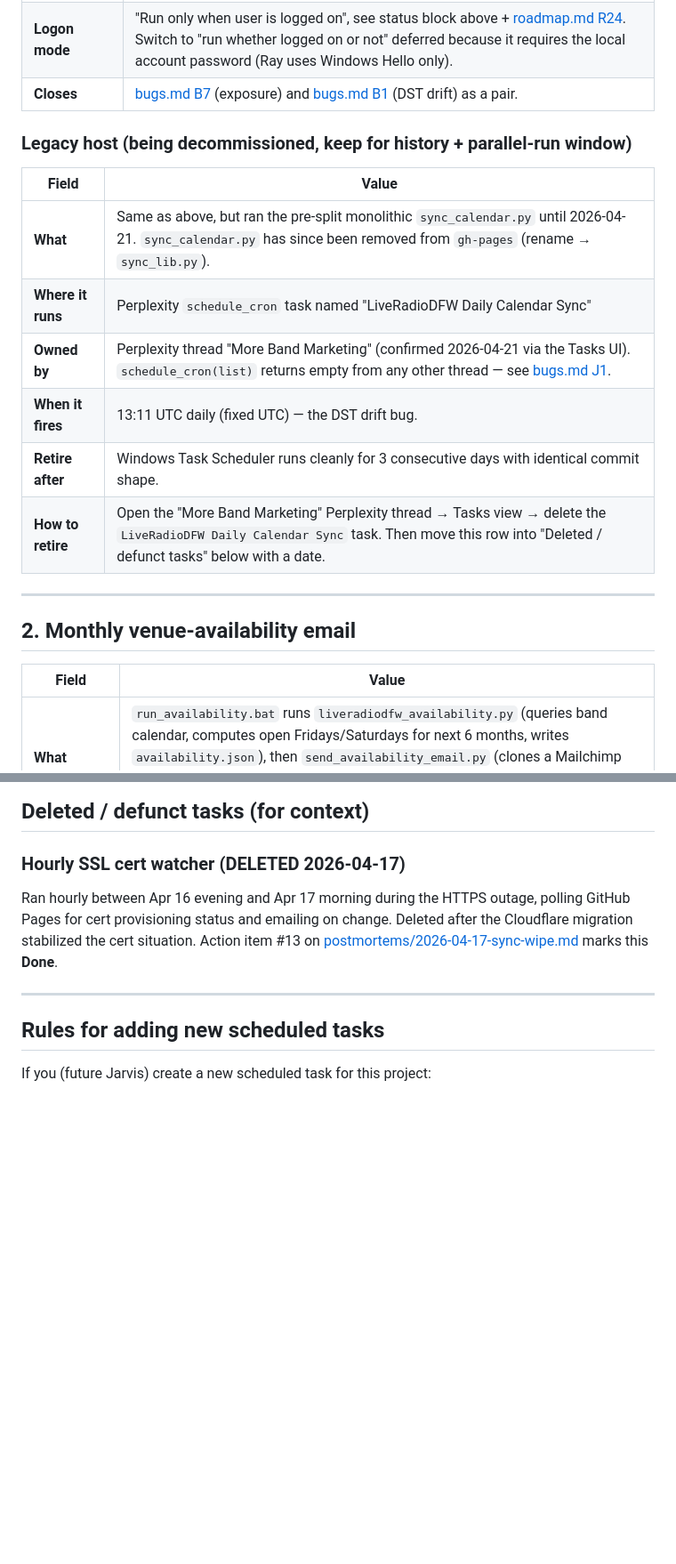
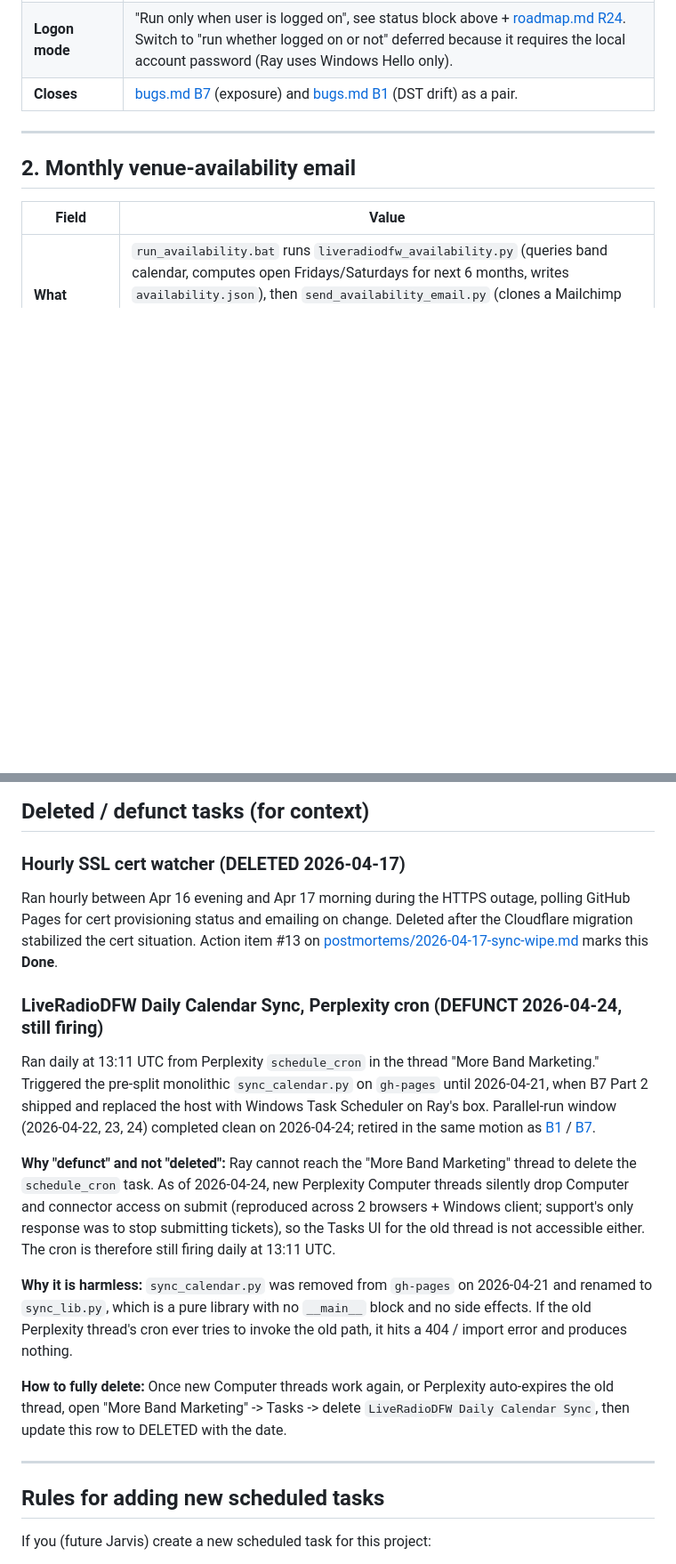
Before and after one commit to TicoRicoRay/liveradiodfw-site, a Markdown page: docs/architecture/scheduled-tasks.md, 2 parts joined by grey strips. Shown at 89% size. Drawn GitHub-style; blank space fills up the shorter version.

```diff
--- a/docs/architecture/scheduled-tasks.md
+++ b/docs/architecture/scheduled-tasks.md
@@ -31,17 +31,6 @@ Perplexity `schedule_cron` tasks are **thread-scoped**. A task created in thread
 | **Task registration** | One-time: run `.\setup_sync_task_scheduler.ps1` as Administrator from the repo root (registers the Task Scheduler entry). Re-run if the schedule changes. **Install history:** first registration attempt 2026-04-21 PM failed (`-WakeToRun $false`, WakeToRun is a switch param, takes no value); fix pushed as `-marketing` commit `1a50a7c`; second attempt clean green. Filed as [bugs.md J10](../bugs.md#j10-jarvis-ships-untested-windows-scripts) (pattern: Jarvis ships untested Windows PowerShell when test environment is the user's box). |
 | **Logon mode** | "Run only when user is logged on", see status block above + [roadmap.md R24](../roadmap.md#r24-windows-task-scheduler-run-whether-logged-on-mode-switch). Switch to "run whether logged on or not" deferred because it requires the local account password (Ray uses Windows Hello only). |
 | **Closes** | [bugs.md B7](../bugs.md#b7-webhook-passphrase-and-url-are-publicly-readable-on-the-live-site) (exposure) and [bugs.md B1](../bugs.md#b1-calendar-sync-cron-drifts-across-dst) (DST drift) as a pair. |
-
-### Legacy host (being decommissioned, keep for history + parallel-run window)
-
-| Field | Value |
-|---|---|
-| **What** | Same as above, but ran the pre-split monolithic `sync_calendar.py` until 2026-04-21. `sync_calendar.py` has since been removed from `gh-pages` (rename → `sync_lib.py`). |
-| **Where it runs** | Perplexity `schedule_cron` task named "LiveRadioDFW Daily Calendar Sync" |
-| **Owned by** | Perplexity thread "More Band Marketing" (confirmed 2026-04-21 via the Tasks UI). `schedule_cron(list)` returns empty from any other thread — see [bugs.md J1](../bugs.md#j1-scheduled-tasks-are-invisible-across-threads). |
-| **When it fires** | 13:11 UTC daily (fixed UTC) — the DST drift bug. |
-| **Retire after** | Windows Task Scheduler runs cleanly for 3 consecutive days with identical commit shape. |
-| **How to retire** | Open the "More Band Marketing" Perplexity thread → Tasks view → delete the `LiveRadioDFW Daily Calendar Sync` task. Then move this row into "Deleted / defunct tasks" below with a date. |
 
 ---
 
@@ -103,6 +92,16 @@ Query Mailchimp Venues audience activity for the last 45 days (API: `/3.0/lists/
 
 Ran hourly between Apr 16 evening and Apr 17 morning during the HTTPS outage, polling GitHub Pages for cert provisioning status and emailing on change. Deleted after the Cloudflare migration stabilized the cert situation. Action item #13 on [postmortems/2026-04-17-sync-wipe.md](../postmortems/2026-04-17-sync-wipe.md) marks this **Done**.
 
+### LiveRadioDFW Daily Calendar Sync, Perplexity cron (DEFUNCT 2026-04-24, still firing)
+
+Ran daily at 13:11 UTC from Perplexity `schedule_cron` in the thread "More Band Marketing." Triggered the pre-split monolithic `sync_calendar.py` on `gh-pages` until 2026-04-21, when B7 Part 2 shipped and replaced the host with Windows Task Scheduler on Ray's box. Parallel-run window (2026-04-22, 23, 24) completed clean on 2026-04-24; retired in the same motion as [B1](../bugs.md#b1-calendar-sync-cron-drifts-across-dst--open--fixed-2026-04-24-structural-fix-via-b7-part-2-parallel-run-window-clean) / [B7](../bugs.md#b7-webhook-passphrase-and-url-are-publicly-readable-on-the-live-site--open--fixed-2026-04-21-part-2-shipped-exposure-closed).
+
+**Why "defunct" and not "deleted":** Ray cannot reach the "More Band Marketing" thread to delete the `schedule_cron` task. As of 2026-04-24, new Perplexity Computer threads silently drop Computer and connector access on submit (reproduced across 2 browsers + Windows client; support's only response was to stop submitting tickets), so the Tasks UI for the old thread is not accessible either. The cron is therefore still firing daily at 13:11 UTC.
+
+**Why it is harmless:** `sync_calendar.py` was removed from `gh-pages` on 2026-04-21 and renamed to `sync_lib.py`, which is a pure library with no `__main__` block and no side effects. If the old Perplexity thread's cron ever tries to invoke the old path, it hits a 404 / import error and produces nothing.
+
+**How to fully delete:** Once new Computer threads work again, or Perplexity auto-expires the old thread, open "More Band Marketing" -> Tasks -> delete `LiveRadioDFW Daily Calendar Sync`, then update this row to DELETED with the date.
+
 ---
 
 ## Rules for adding new scheduled tasks
```
Also changed, not shown: docs/bugs.md (+9 -3 lines).
